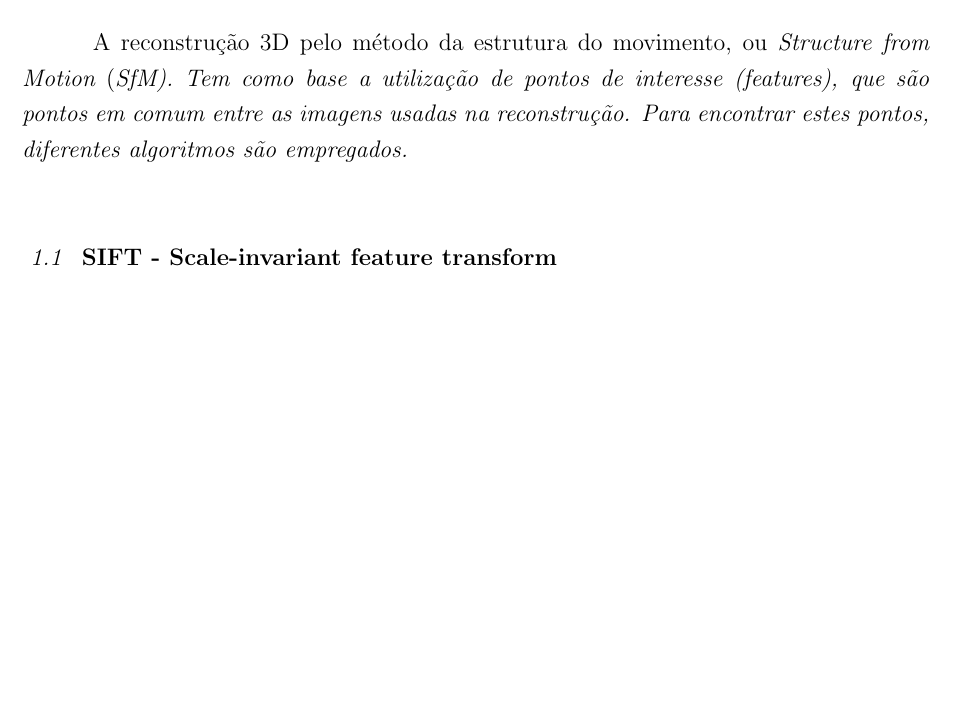
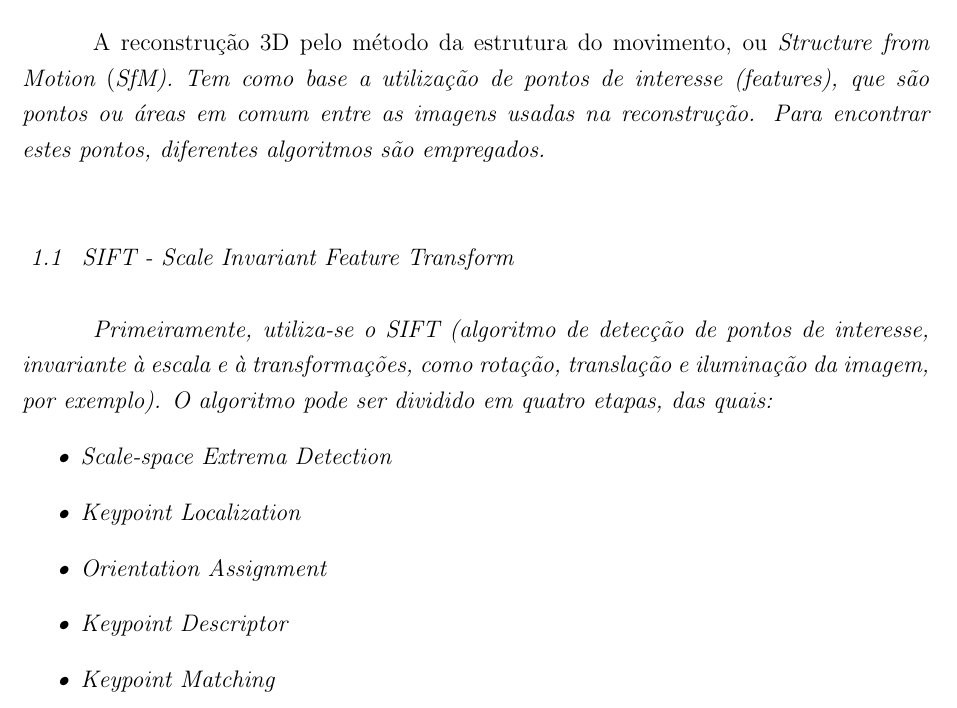
Before and after one commit to PedroBarata/monografia-rec3d-patrimonio, a LaTeX thesis (dissertacao.tex, which reads pontosdeinteresse.tex): part of page 16 of 21, cut so that both start at the same text, the shorter picture padded with empty space. Compiled offline with pdfLaTeX.

Commit message:
Introdução SIFT

```diff
--- a/pontosdeinteresse.tex
+++ b/pontosdeinteresse.tex
@@ -2,9 +2,20 @@
 %======================================================================================
 %
 A reconstrução 3D pelo método da estrutura do movimento, ou {\it Structure from Motion} (\it{SfM}). Tem como base a utilização de pontos de interesse
-(\it features), que são pontos em comum entre as imagens usadas na reconstrução. Para encontrar estes pontos, diferentes algoritmos são empregados.
+(\it features), que são pontos ou áreas em comum entre as imagens usadas na reconstrução. Para encontrar estes pontos, diferentes algoritmos são empregados.
 
-\section {SIFT - Scale-invariant feature transform}
+\section {{\it SIFT - Scale Invariant Feature Transform}}
+
+Primeiramente, utiliza-se o SIFT (algoritmo de detecção de pontos de interesse, invariante à escala e à transformações, como rotação, translação e iluminação da imagem, por exemplo).
+O algoritmo pode ser dividido em quatro etapas, das quais:
+\begin{itemize}
+	\item{Scale-space Extrema Detection}
+	\item{Keypoint Localization}
+	\item{Orientation Assignment}
+	\item{Keypoint Descriptor}
+	\item{Keypoint Matching}
+\end{itemize}
+
 %No presente trabalho, nos concentramos na configuração do tanque de onda
 %oceânica descrita na Seção~\ref{sec:setup}, composta por quatro vídeos
 %\emph{Full HD} tirados de diferentes pontos de vista em widebaseline. Cada vídeo tem cerca de 300 MB de
```
